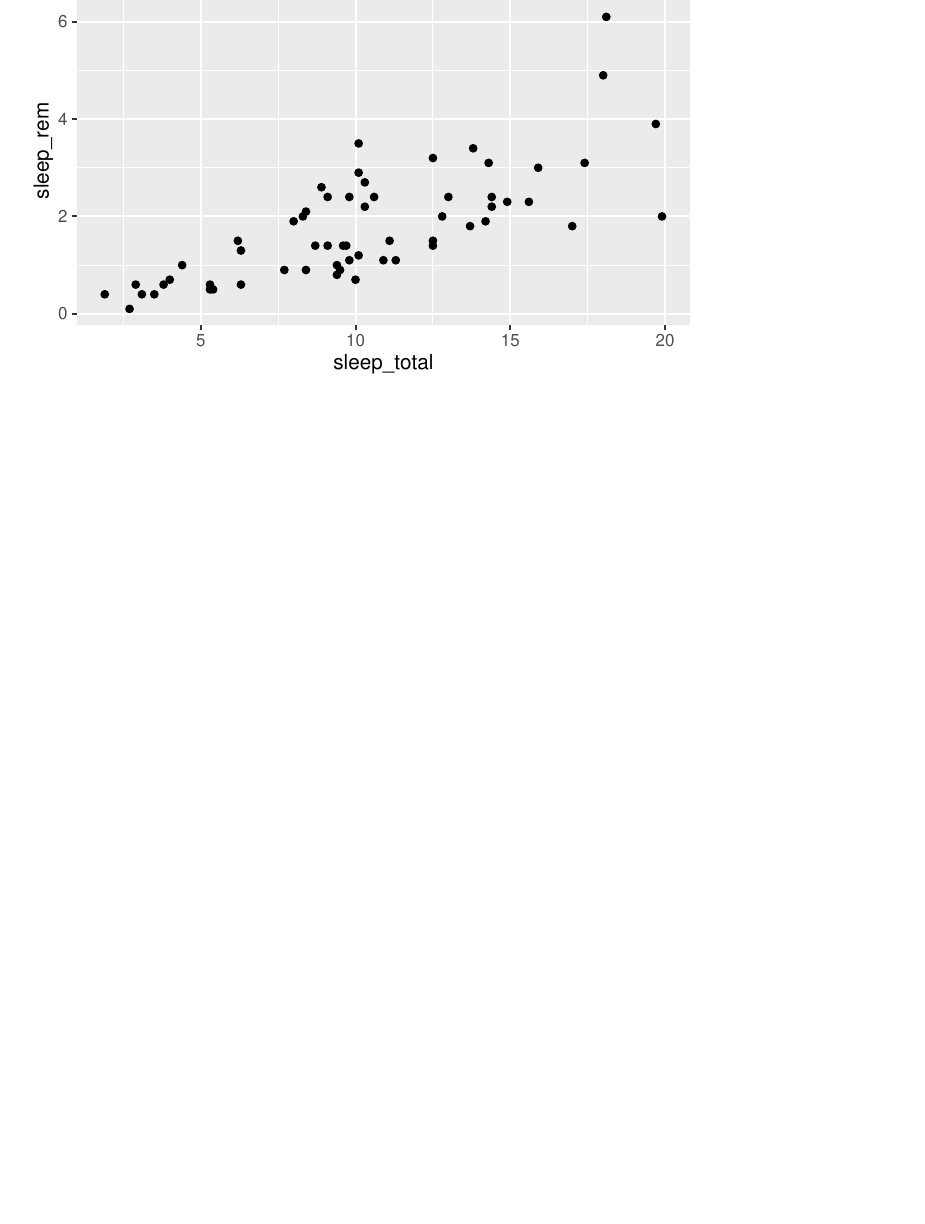
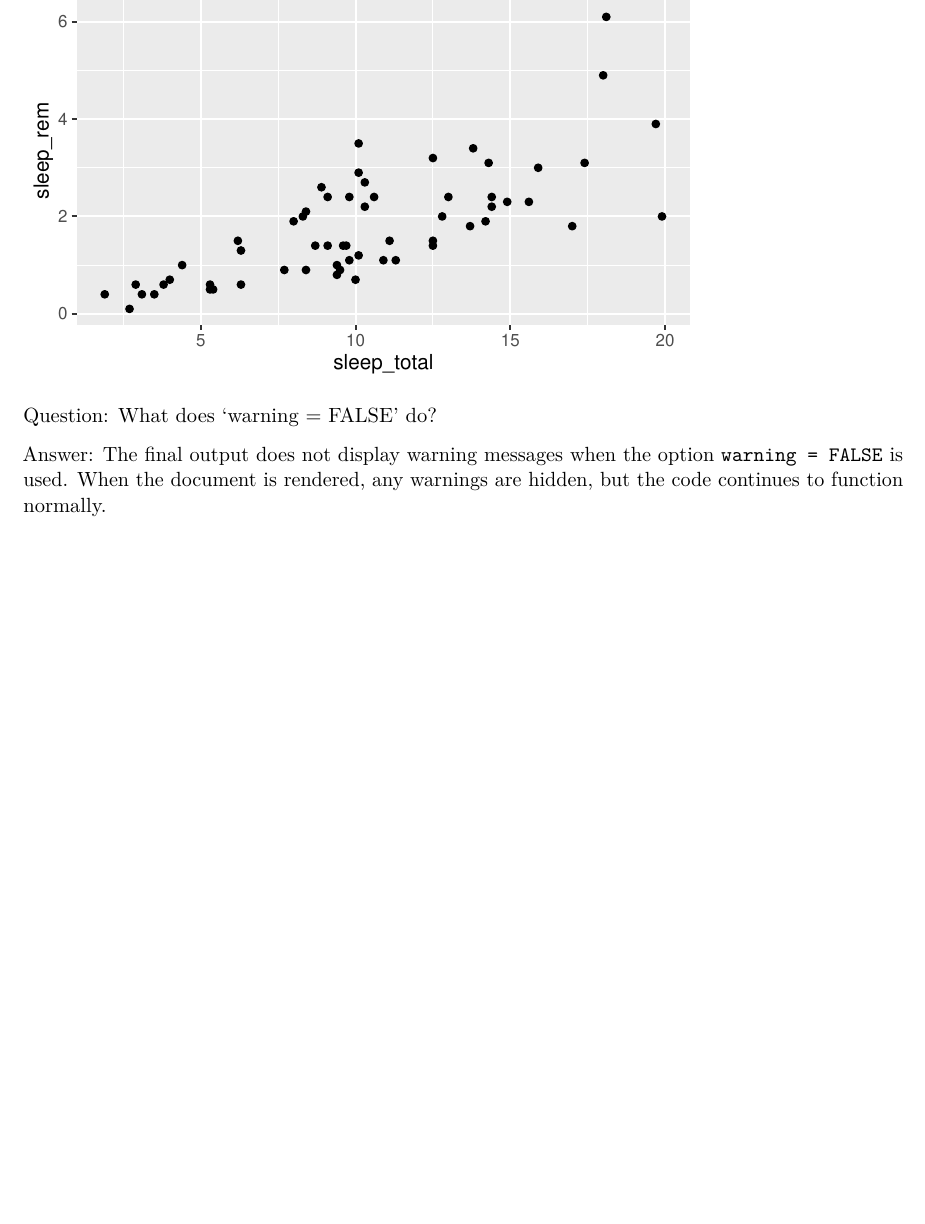
Before and after one commit to SangwonYum/https-github.com-mason-sp26-cds102-labs-lab-1-SangwonYum, an R Markdown document (lab01.Rmd): part of page 3 of 3, cut so that both start at the same text, the shorter picture padded with empty space. Rendered offline with R 4.5, knitr and Pandoc, then LaTeX, with nearby package versions; some code elsewhere in the file could not run offline.

Commit message:
exercise 6 finished

````diff
--- a/lab01.Rmd
+++ b/lab01.Rmd
@@ -109,3 +109,7 @@ According to Newton's second law, acceleration can be written as $a = \frac{F}{m
 ```{r, warning = FALSE}
 qplot(x = sleep_total, y = sleep_rem, data = msleep)
 ```
+
+Question: What does 'warning = FALSE' do?
+
+Answer: The final output does not display warning messages when the option `warning = FALSE` is used. When the document is rendered, any warnings are hidden, but the code continues to function normally.
````
